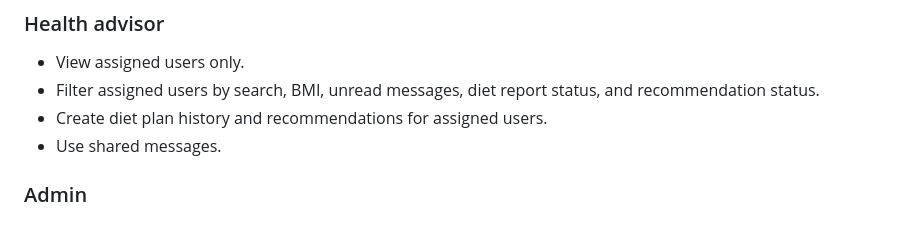
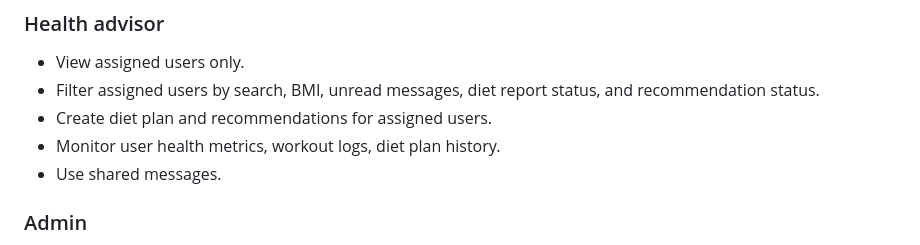
Before and after one commit to y1nghui/lazyfitness, a Markdown page: README.md, the part around the change. GitHub-like rendering.

```diff
--- a/README.md
+++ b/README.md
@@ -91,7 +91,8 @@ Open: <http://127.0.0.1:8000/>
 
 - View assigned users only.
 - Filter assigned users by search, BMI, unread messages, diet report status, and recommendation status.
-- Create diet plan history and recommendations for assigned users.
+- Create diet plan and recommendations for assigned users.
+- Monitor user health metrics, workout logs, diet plan history.
 - Use shared messages.
 
 ### Admin
```
